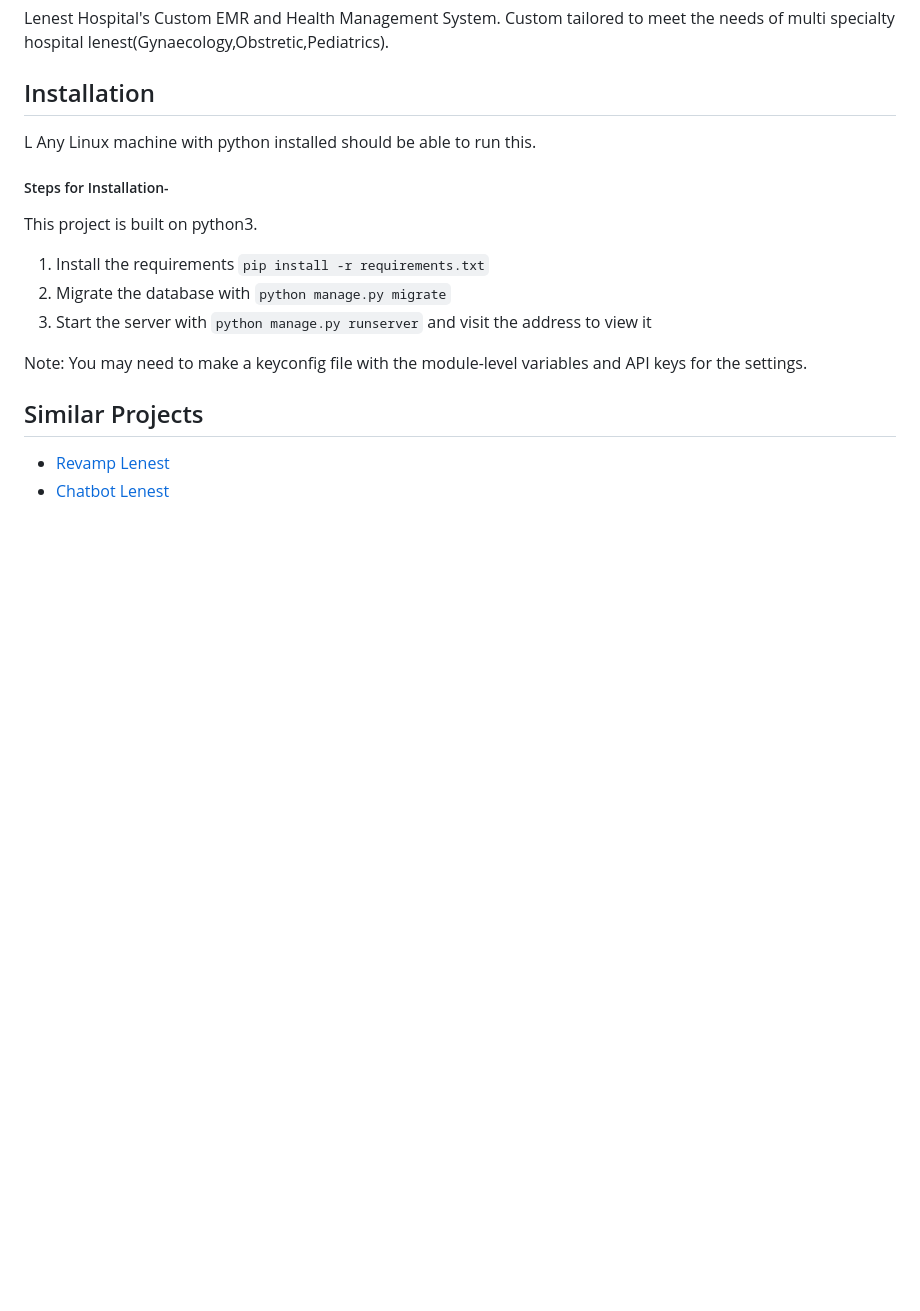
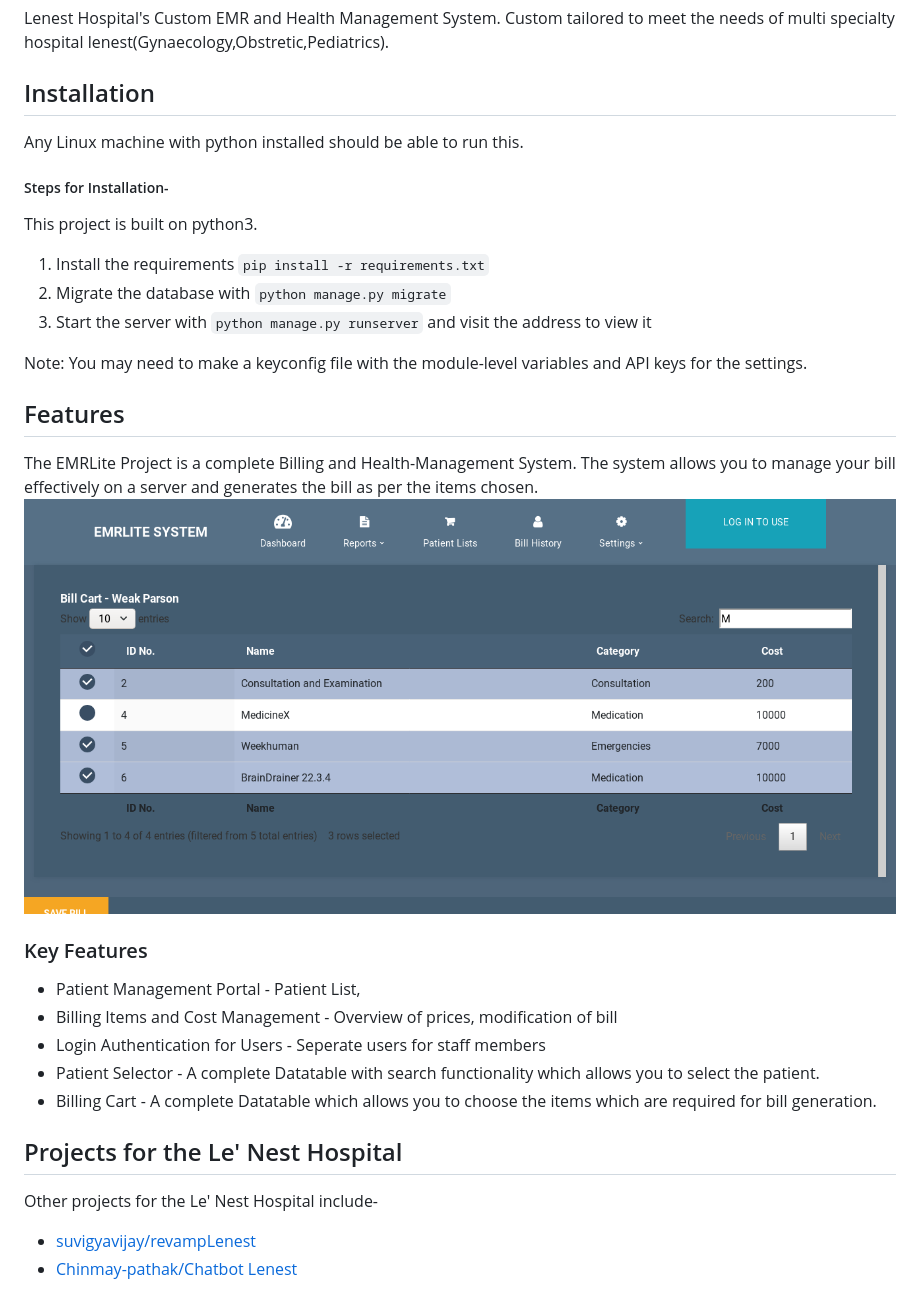
Before and after one commit to cheese-cracker/EMRLite, a Markdown page: README.md, the part around the change. GitHub-like rendering; pictures changed too: screenshots/cart.png (added); blank space fills up the shorter version.

Commit message:
Update README.md and add screenshots

```diff
--- a/README.md
+++ b/README.md
@@ -3,7 +3,7 @@ Lenest Hospital's Custom EMR and Health Management System.
 Custom tailored to meet the needs of multi specialty hospital lenest(Gynaecology,Obstretic,Pediatrics).
 
 ## Installation
- L
+
 Any Linux machine with python installed should be able to run this.
 
 ##### Steps for Installation-
@@ -16,7 +16,22 @@ This project is built on python3.
 
 Note: You may need to make a keyconfig file with the module-level variables and API keys for the settings.
 
-## Similar Projects
+## Features
 
-- [Revamp Lenest](https://github.com/suvigyavijay/revampLenest)
-- [Chatbot Lenest](https://github.com/Chinmay-pathak/Chatterbot)
+The EMRLite Project is a complete Billing and Health-Management System. The system allows you to manage your bill effectively on a server and generates the bill as per the items chosen.
+![Billing Cart for item selection](./screenshots/cart.png)
+
+### Key Features
+
+- Patient Management Portal - Patient List,
+- Billing Items and Cost Management - Overview of prices, modification of bill
+- Login Authentication for Users - Seperate users for staff members
+- Patient Selector - A complete Datatable with search functionality which allows you to select the patient.
+- Billing Cart - A complete Datatable which allows you to choose the items which are required for bill generation.
+
+
+## Projects for the Le' Nest Hospital
+
+Other projects for the Le' Nest Hospital include-
+- [suvigyavijay/revampLenest](https://github.com/suvigyavijay/revampLenest)
+- [Chinmay-pathak/Chatbot Lenest](https://github.com/Chinmay-pathak/Chatterbot)
```
Also changed, not shown: screenshots/patient_selector.png (added).
